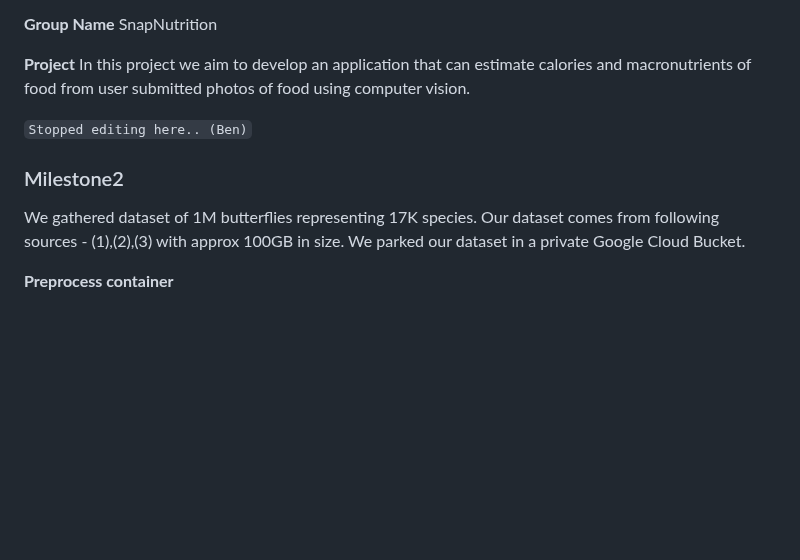
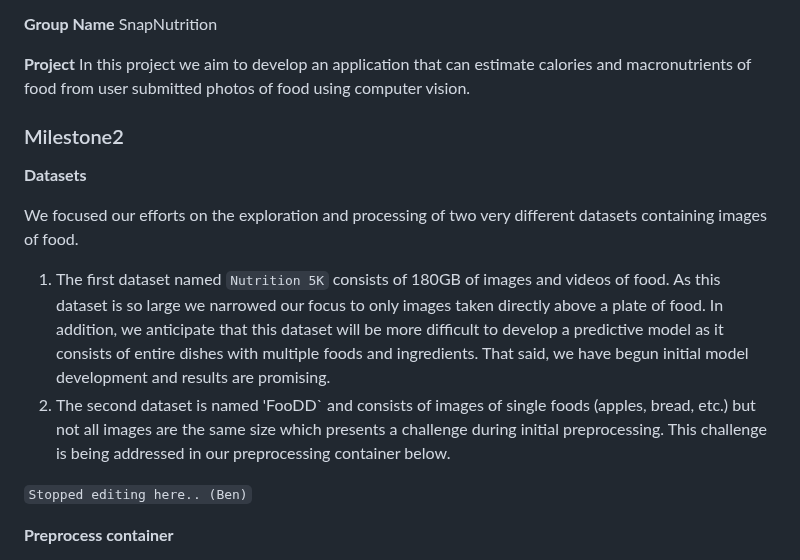
Before and after one commit to dyeramosu/AC215_snapnutrition, a Markdown page: README.md, the part around the change. Drawn GitHub-style; blank space fills up the shorter version.

Commit message:
Update README.md
README update; added datasets section near top

```diff
--- a/README.md
+++ b/README.md
@@ -37,11 +37,16 @@ SnapNutrition
 **Project**
 In this project we aim to develop an application that can estimate calories and macronutrients of food from user submitted photos of food using computer vision.
 
-`Stopped editing here.. (Ben)`
-
 ### Milestone2 ###
 
-We gathered dataset of 1M butterflies representing 17K species. Our dataset comes from following sources - (1),(2),(3) with approx 100GB in size. We parked our dataset in a private Google Cloud Bucket.
+**Datasets**
+
+We focused our efforts on the exploration and processing of two very different datasets containing images of food.
+
+1. The first dataset named `Nutrition 5K` consists of 180GB of images and videos of food.  As this dataset is so large we narrowed our focus to only images taken directly above a plate of food.  In addition, we anticipate that this dataset will be more difficult to develop a predictive model as it consists of entire dishes with multiple foods and ingredients.  That said, we have begun initial model development and results are promising.
+2. The second dataset is named 'FooDD` and consists of images of single foods (apples, bread, etc.) but not all images are the same size which presents a challenge during initial preprocessing.  This challenge is being addressed in our preprocessing container below.
+
+`Stopped editing here.. (Ben)`
 
 **Preprocess container**
 - This container reads 100GB of data and resizes the image sizes and stores it back to GCP
```
